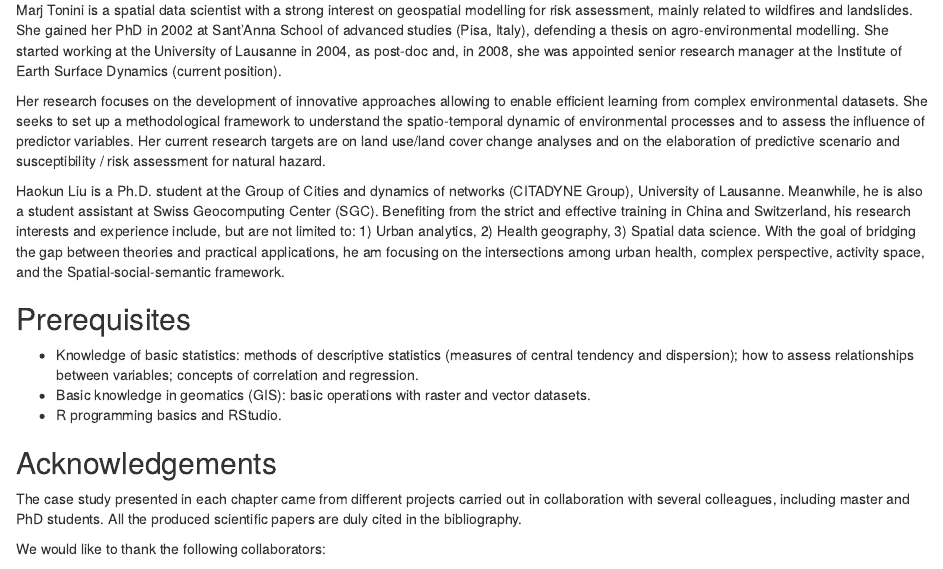
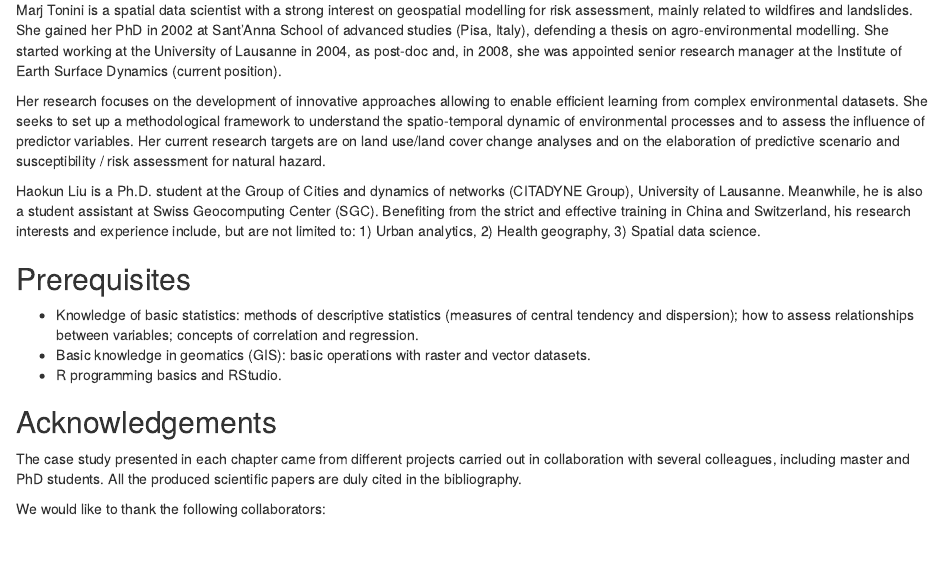
Before and after one commit to EugeneGIS/AGDAbook, an R Markdown document (index.Rmd): the page in a window 1100 px wide, from 1160 px down. Rendered offline with R 4.5, knitr and Pandoc, with nearby package versions; drawn as R Markdown's standard HTML page in place of the format the file asks for.

Commit message:
Update index.Rmd

```diff
--- a/index.Rmd
+++ b/index.Rmd
@@ -64,7 +64,7 @@ Marj Tonini is a spatial data scientist with a strong interest on geospatial mod
 
 Her research focuses on the development of innovative approaches allowing to enable efficient learning from complex environmental datasets. She seeks to set up a methodological framework to understand the spatio-temporal dynamic of environmental processes and to assess the influence of predictor variables. Her current research targets are on land use/land cover change analyses and on the elaboration of predictive scenario and susceptibility / risk assessment for natural hazard.
 
-Haokun Liu is a Ph.D. student at the Group of Cities and dynamics of networks (CITADYNE Group), University of Lausanne. Meanwhile, he is also a student assistant at Swiss Geocomputing Center (SGC). Benefiting from the strict and effective training in China and Switzerland, his research interests and experience include, but are not limited to: 1) Urban analytics, 2) Health geography, 3) Spatial data science. With the goal of bridging the gap between theories and practical applications, he am focusing on the intersections among urban health, complex perspective, activity space, and the Spatial-social-semantic framework.
+Haokun Liu is a Ph.D. student at the Group of Cities and dynamics of networks (CITADYNE Group), University of Lausanne. Meanwhile, he is also a student assistant at Swiss Geocomputing Center (SGC). Benefiting from the strict and effective training in China and Switzerland, his research interests and experience include, but are not limited to: 1) Urban analytics, 2) Health geography, 3) Spatial data science.
 
 ## Prerequisites {.unnumbered}
 
```
